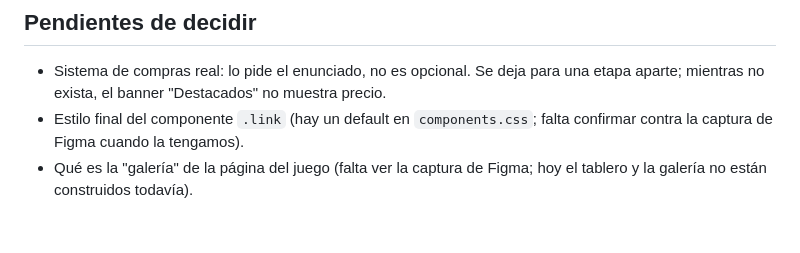
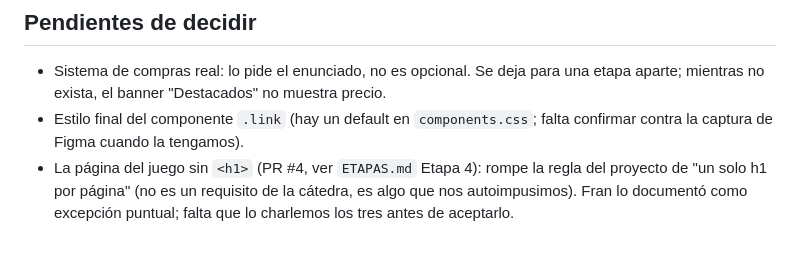
Before and after one commit to AgusMuzi79/warden_games, a Markdown page: DECISIONES.md, the part around the change. Drawn GitHub-style.

```diff
--- a/DECISIONES.md
+++ b/DECISIONES.md
@@ -735,5 +735,7 @@ Este archivo es la base para justificar los patrones de diseño en la defensa.
   precio.
 - Estilo final del componente `.link` (hay un default en `components.css`; falta
   confirmar contra la captura de Figma cuando la tengamos).
-- Qué es la "galería" de la página del juego (falta ver la captura de Figma;
-  hoy el tablero y la galería no están construidos todavía).
+- La página del juego sin `<h1>` (PR #4, ver `ETAPAS.md` Etapa 4): rompe la
+  regla del proyecto de "un solo h1 por página" (no es un requisito de la
+  cátedra, es algo que nos autoimpusimos). Fran lo documentó como excepción
+  puntual; falta que lo charlemos los tres antes de aceptarlo.
```
Also changed, not shown: ETAPAS.md (+15 -5 lines).
